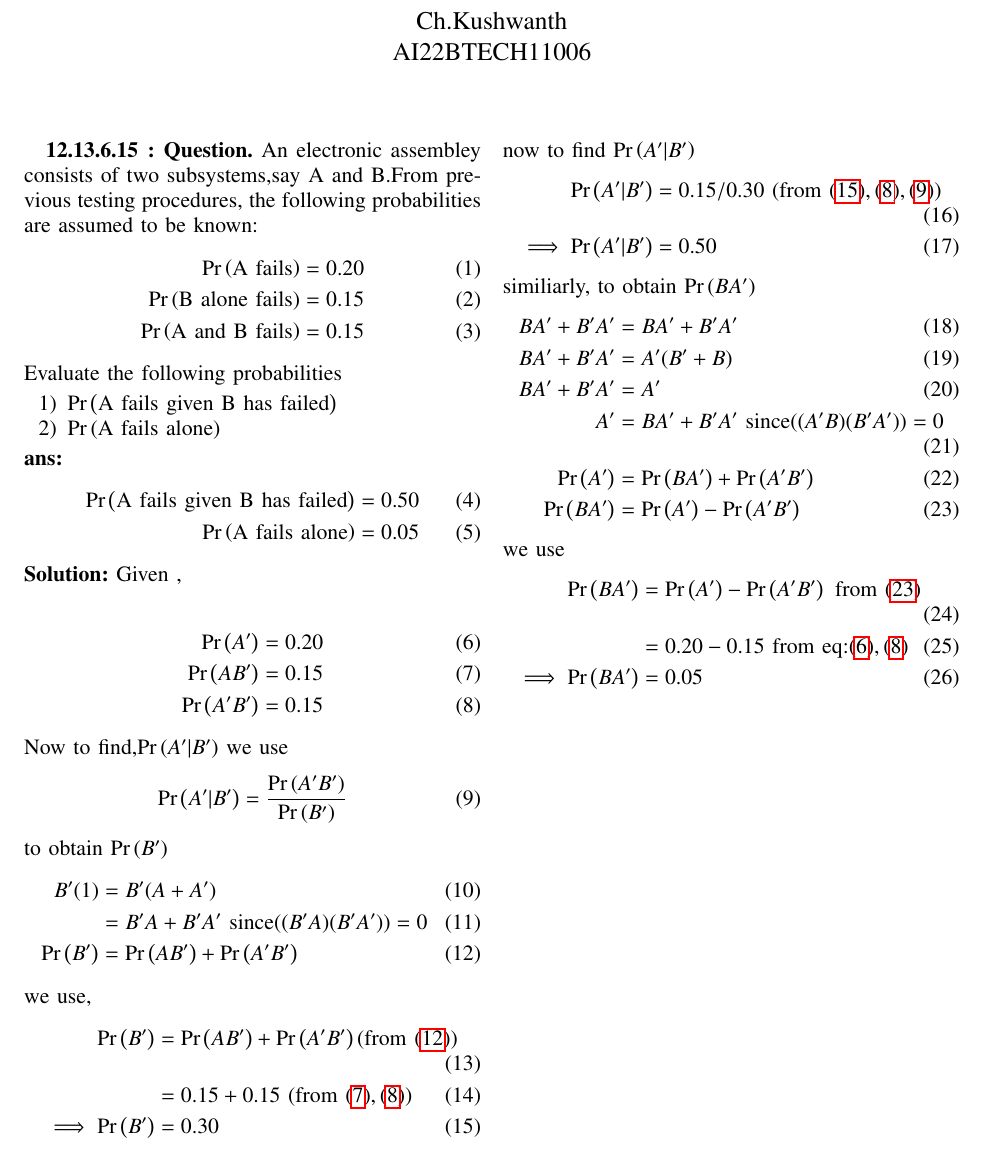
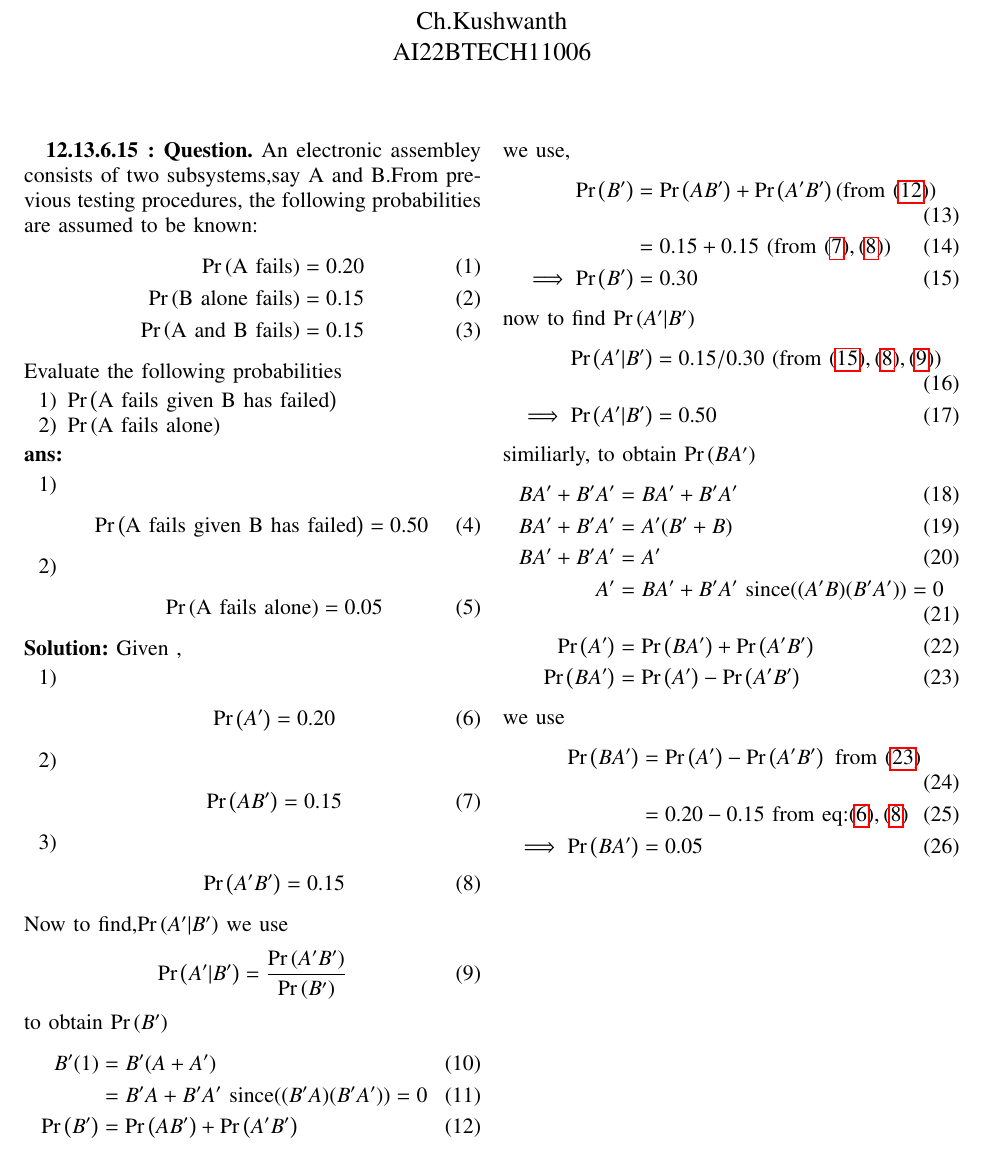
Before and after one commit to Kushwanthchitipotu/Kushwanthchitipotu, a LaTeX problem sheet (assignment_1.tex): part of the page, cut so that both start at the same text. Compiled offline with pdfLaTeX.

Commit message:
Add files via upload

```diff
--- a/assignment_1.tex
+++ b/assignment_1.tex
@@ -179,18 +179,25 @@ An electronic assembley consists of two subsystems,say A and B.From previous tes
  \item $\pr{\text{A fails alone}}$
 \end{enumerate}
  \textbf{ans:}
- \begin{align}
- \pr{\text{A fails given B has failed}}&= 0.50
-\\ \pr{\text{A fails alone}}&=0.05
+ \begin{enumerate}
+ \item \begin{align}\pr{\text{A fails given B has failed}}&= 0.50
+\end{align}
+\item \begin{align}\pr{\text{A fails alone}}&=0.05
  \end{align}
+\end{enumerate}
  \textbf{Solution:}
  Given ,
-
-\begin{align}
-\pr{A^\prime} &= 0.20 \label{eq:tot}
-\\\pr{AB^ \prime}&=0.15 \label{eq:bot}
-\\\pr{A ^\prime B ^\prime}&=0.15 \label{eq:cot}
-\end{align}
+ \begin{enumerate}
+ \item \begin{align}
+ \pr{A^\prime} &= 0.20 \label{eq:tot}
+ \end{align}
+ \item \begin{align}
+ \pr{AB^ \prime}&=0.15 \label{eq:bot}
+ \end{align}
+ \item \begin{align}
+ \pr{A ^\prime B ^\prime}&=0.15 \label{eq:cot}
+ \end{align}
+ \end{enumerate}
 Now to find,$\pr{A ^\prime|B ^\prime}$ we use
 \begin{align}
  \pr{A ^\prime|B ^\prime}=\frac{\pr{ A ^\prime B ^\prime }}{\pr{B^\prime}} \label{eq:dot}
```
Also changed, not shown: assignment_1.pdf, assignment_1.tex (2 more changed lines), 1 other file.
